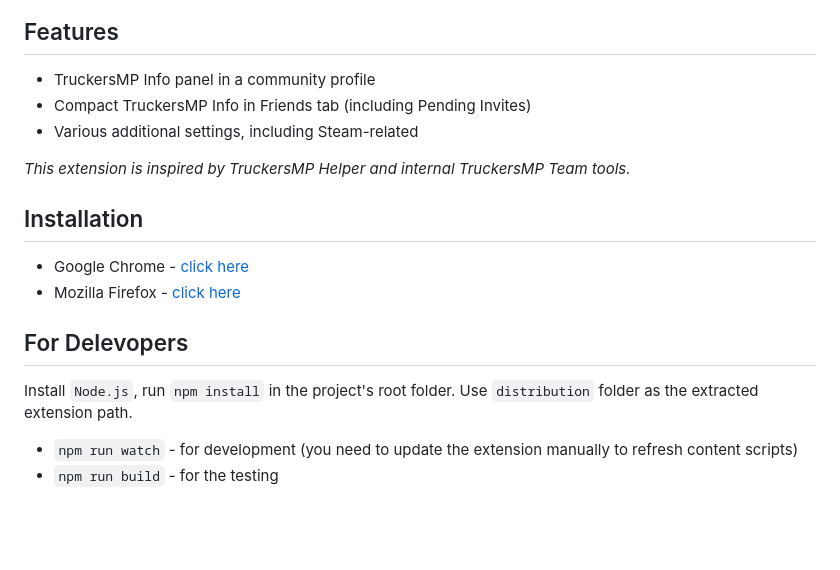
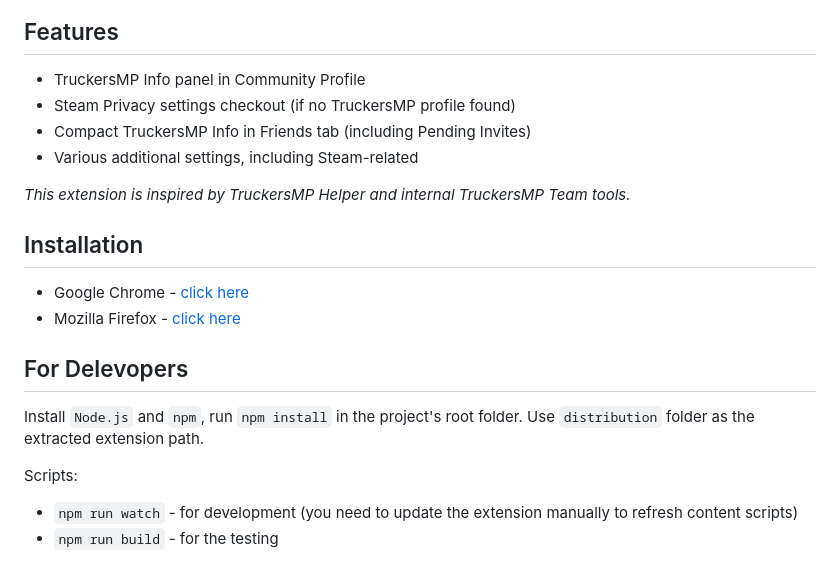
Before and after one commit to cjmaxik/truckersmp-steam-helper, a Markdown page: readme.md, the part around one of its changes. GitHub-like rendering; blank space fills up the shorter version.

Commit message:
Steam privacy settings checkout, code refactoring

```diff
--- a/readme.md
+++ b/readme.md
@@ -16,6 +16,7 @@
 
 ## Features
-- TruckersMP Info panel in a community profile
+- TruckersMP Info panel in Community Profile
+- Steam Privacy settings checkout (if no TruckersMP profile found)
 - Compact TruckersMP Info in Friends tab (including Pending Invites)
 - Various additional settings, including Steam-related
 
@@ -26,8 +27,10 @@
 - Mozilla Firefox - [click here](https://addons.mozilla.org/addon/truckersmp-steam-helper/)
 
 ## For Delevopers
-Install `Node.js`, run `npm install` in the project's root folder. Use `distribution` folder as the extracted extension path.
+Install `Node.js` and `npm`, run `npm install` in the project's root folder.
+Use `distribution` folder as the extracted extension path.
 
+Scripts:
 - `npm run watch` - for development (you need to update the extension manually to refresh content scripts)
 - `npm run build` - for the testing
 
```
Also changed, not shown: other parts of readme.md (+4 -4 lines), media/friends-new.png (deleted), media/friends.png (added), media/profile-new.png (deleted), media/profile-not-registered.png (added), media/profile-registered.png (added), 10 other files.
